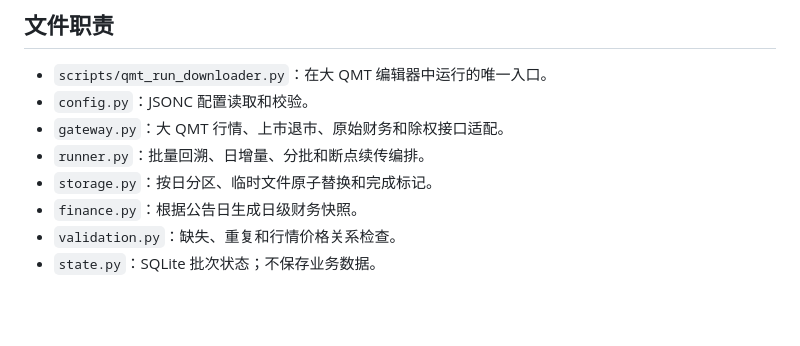
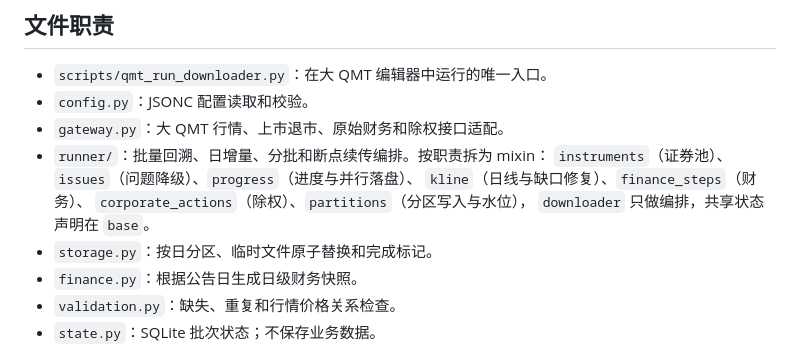
Before and after one commit to Y-Chengh/quant_dev, a Markdown page: docs/qmt_downloader.md, the part around the change. GitHub-like rendering; blank space fills up the shorter version.

```diff
--- a/docs/qmt_downloader.md
+++ b/docs/qmt_downloader.md
@@ -7,7 +7,11 @@
 - `scripts/qmt_run_downloader.py`：在大 QMT 编辑器中运行的唯一入口。
 - `config.py`：JSONC 配置读取和校验。
 - `gateway.py`：大 QMT 行情、上市退市、原始财务和除权接口适配。
-- `runner.py`：批量回溯、日增量、分批和断点续传编排。
+- `runner/`：批量回溯、日增量、分批和断点续传编排。按职责拆为 mixin：
+  `instruments`（证券池）、`issues`（问题降级）、`progress`（进度与并行落盘）、
+  `kline`（日线与缺口修复）、`finance_steps`（财务）、
+  `corporate_actions`（除权）、`partitions`（分区写入与水位），
+  `downloader` 只做编排，共享状态声明在 `base`。
 - `storage.py`：按日分区、临时文件原子替换和完成标记。
 - `finance.py`：根据公告日生成日级财务快照。
 - `validation.py`：缺失、重复和行情价格关系检查。
```
Also changed, not shown: AGENTS.md (+23 -2 lines).
